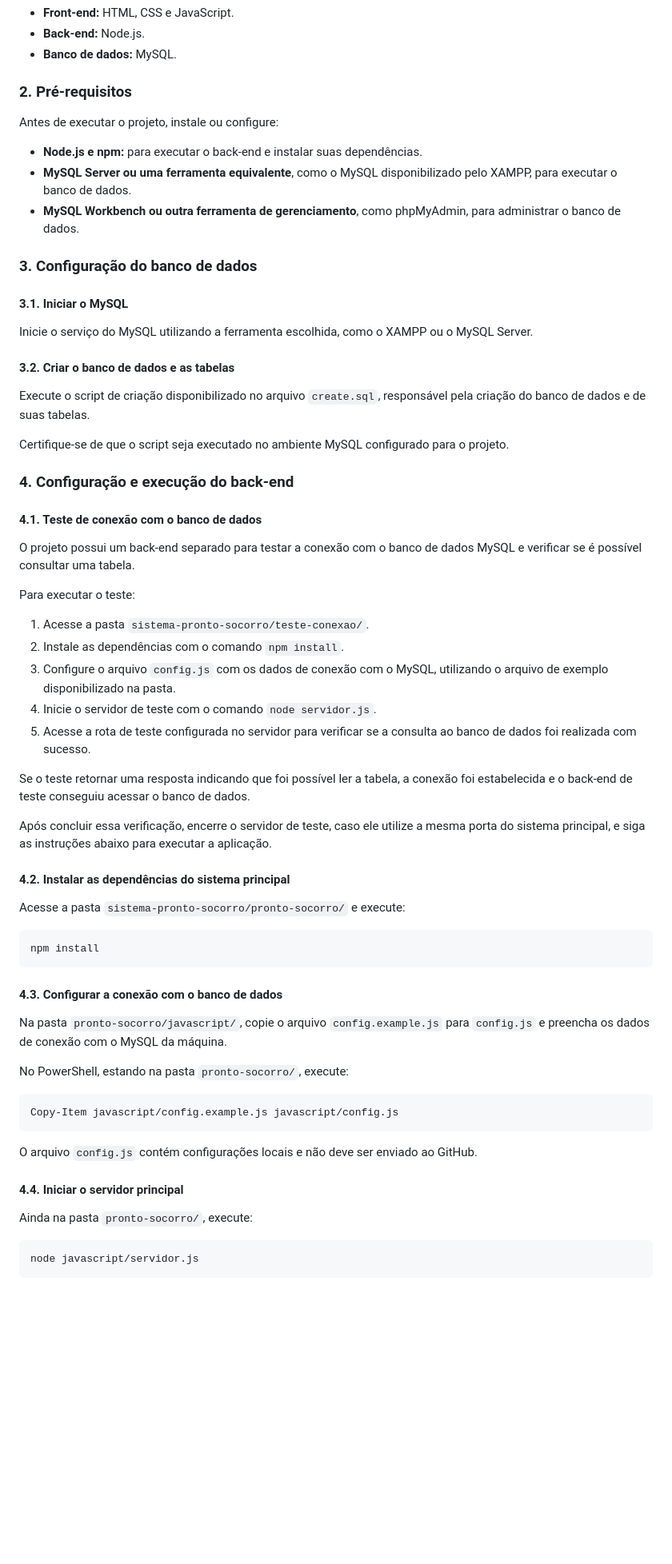
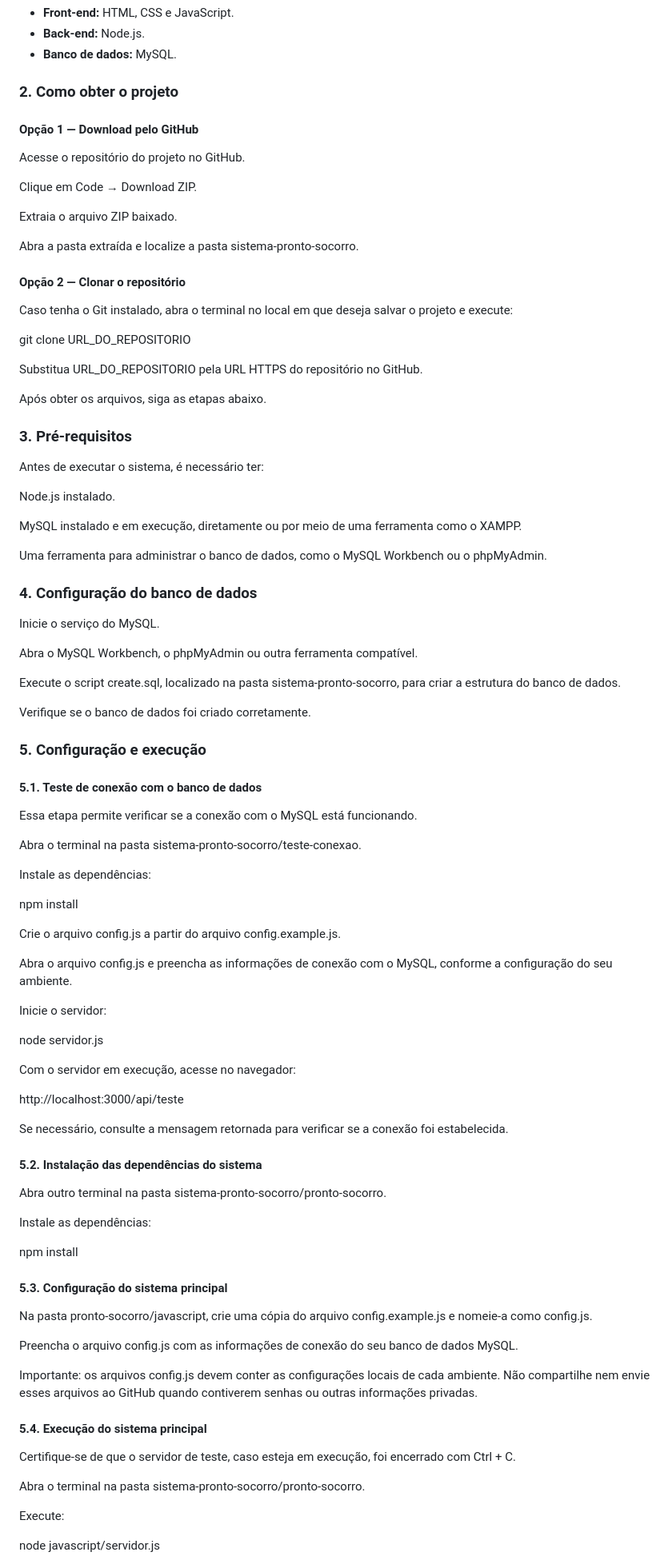
Before and after one commit to mariarodriguesds/pi2-2026-2-0102-grupo02, a Markdown page: README.md, the part around one of its changes. Shown at 80% size. Drawn GitHub-style; blank space fills up the shorter version.

````diff
--- a/README.md
+++ b/README.md
@@ -21,73 +21,97 @@ Sistema web para gerenciamento do atendimento em um pronto-socorro, permitindo o
 
 
 
-### 2. Pré-requisitos
+### 2. Como obter o projeto
 
-Antes de executar o projeto, instale ou configure:
+#### Opção 1 — Download pelo GitHub
 
-- **Node.js e npm:** para executar o back-end e instalar suas dependências.
-- **MySQL Server ou uma ferramenta equivalente**, como o MySQL disponibilizado pelo XAMPP, para executar o banco de dados.
-- **MySQL Workbench ou outra ferramenta de gerenciamento**, como phpMyAdmin, para administrar o banco de dados.
+Acesse o repositório do projeto no GitHub.
 
+Clique em Code → Download ZIP.
 
+Extraia o arquivo ZIP baixado.
 
-### 3. Configuração do banco de dados
+Abra a pasta extraída e localize a pasta sistema-pronto-socorro.
 
-#### 3.1. Iniciar o MySQL
+#### Opção 2 — Clonar o repositório
 
-Inicie o serviço do MySQL utilizando a ferramenta escolhida, como o XAMPP ou o MySQL Server.
+Caso tenha o Git instalado, abra o terminal no local em que deseja salvar o projeto e execute:
 
-#### 3.2. Criar o banco de dados e as tabelas
+git clone URL_DO_REPOSITORIO
 
-Execute o script de criação disponibilizado no arquivo `create.sql`, responsável pela criação do banco de dados e de suas tabelas.
+Substitua URL_DO_REPOSITORIO pela URL HTTPS do repositório no GitHub.
 
-Certifique-se de que o script seja executado no ambiente MySQL configurado para o projeto.
+Após obter os arquivos, siga as etapas abaixo.
 
+### 3. Pré-requisitos
 
+Antes de executar o sistema, é necessário ter:
 
-### 4. Configuração e execução do back-end
+Node.js instalado.
 
-#### 4.1. Teste de conexão com o banco de dados
+MySQL instalado e em execução, diretamente ou por meio de uma ferramenta como o XAMPP.
 
-O projeto possui um back-end separado para testar a conexão com o banco de dados MySQL e verificar se é possível consultar uma tabela.
+Uma ferramenta para administrar o banco de dados, como o MySQL Workbench ou o phpMyAdmin.
 
-Para executar o teste:
+### 4. Configuração do banco de dados
 
-1. Acesse a pasta `sistema-pronto-socorro/teste-conexao/`.
-2. Instale as dependências com o comando `npm install`.
-3. Configure o arquivo `config.js` com os dados de conexão com o MySQL, utilizando o arquivo de exemplo disponibilizado na pasta.
-4. Inicie o servidor de teste com o comando `node servidor.js`.
-5. Acesse a rota de teste configurada no servidor para verificar se a consulta ao banco de dados foi realizada com sucesso.
+Inicie o serviço do MySQL.
 
-Se o teste retornar uma resposta indicando que foi possível ler a tabela, a conexão foi estabelecida e o back-end de teste conseguiu acessar o banco de dados.
+Abra o MySQL Workbench, o phpMyAdmin ou outra ferramenta compatível.
 
-Após concluir essa verificação, encerre o servidor de teste, caso ele utilize a mesma porta do sistema principal, e siga as instruções abaixo para executar a aplicação.
+Execute o script create.sql, localizado na pasta sistema-pronto-socorro, para criar a estrutura do banco de dados.
 
-#### 4.2. Instalar as dependências do sistema principal
+Verifique se o banco de dados foi criado corretamente.
 
-Acesse a pasta `sistema-pronto-socorro/pronto-socorro/` e execute:
+### 5. Configuração e execução
 
-```bash
+#### 5.1. Teste de conexão com o banco de dados
+
+Essa etapa permite verificar se a conexão com o MySQL está funcionando.
+
+Abra o terminal na pasta sistema-pronto-socorro/teste-conexao.
+
+Instale as dependências:
+
 npm install
-```
 
-#### 4.3. Configurar a conexão com o banco de dados
+Crie o arquivo config.js a partir do arquivo config.example.js.
 
-Na pasta `pronto-socorro/javascript/`, copie o arquivo `config.example.js` para `config.js` e preencha os dados de conexão com o MySQL da máquina.
+Abra o arquivo config.js e preencha as informações de conexão com o MySQL, conforme a configuração do seu ambiente.
 
-No PowerShell, estando na pasta `pronto-socorro/`, execute:
+Inicie o servidor:
 
-```powershell
-Copy-Item javascript/config.example.js javascript/config.js
-```
+node servidor.js
 
-O arquivo `config.js` contém configurações locais e não deve ser enviado ao GitHub.
+Com o servidor em execução, acesse no navegador:
 
-#### 4.4. Iniciar o servidor principal
+http://localhost:3000/api/teste
 
-Ainda na pasta `pronto-socorro/`, execute:
+Se necessário, consulte a mensagem retornada para verificar se a conexão foi estabelecida.
 
-```bash
+#### 5.2. Instalação das dependências do sistema
+
+Abra outro terminal na pasta sistema-pronto-socorro/pronto-socorro.
+
+Instale as dependências:
+
+npm install
+
+#### 5.3. Configuração do sistema principal
+
+Na pasta pronto-socorro/javascript, crie uma cópia do arquivo config.example.js e nomeie-a como config.js.
+
+Preencha o arquivo config.js com as informações de conexão do seu banco de dados MySQL.
+
+Importante: os arquivos config.js devem conter as configurações locais de cada ambiente. Não compartilhe nem envie esses arquivos ao GitHub quando contiverem senhas ou outras informações privadas.
+
+#### 5.4. Execução do sistema principal
+
+Certifique-se de que o servidor de teste, caso esteja em execução, foi encerrado com Ctrl + C.
+
+Abra o terminal na pasta sistema-pronto-socorro/pronto-socorro.
+
+Execute:
+
 node javascript/servidor.js
-```
 
````
Also changed, not shown: other parts of README.md (+6 -16 lines).
